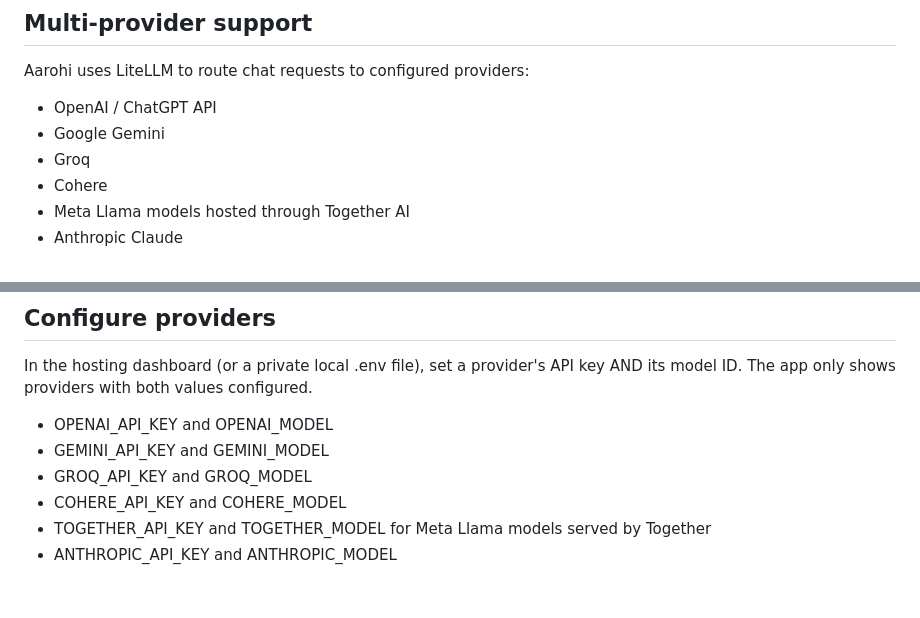
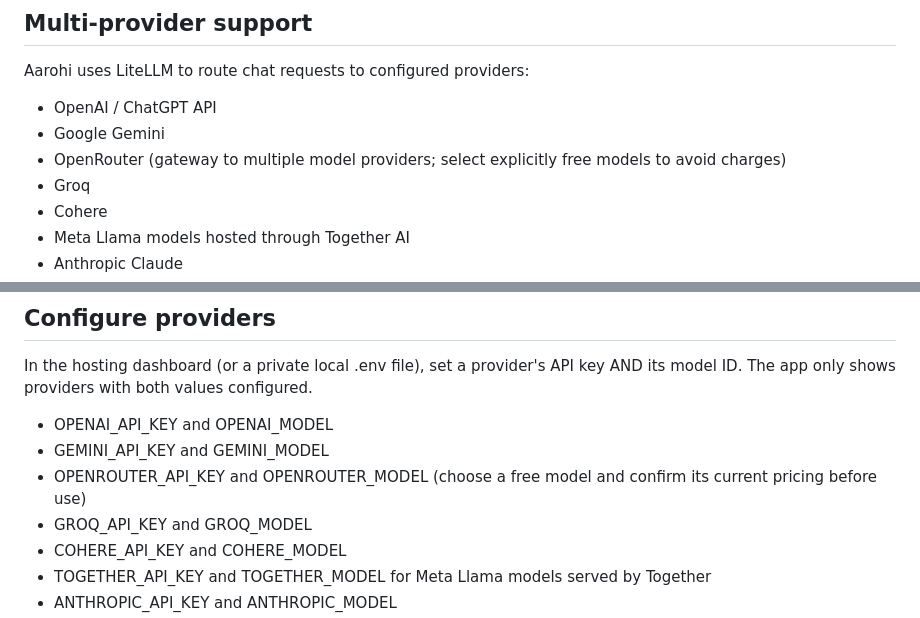
Before and after one commit to rounakraj7573-lgtm/Aarohi, a Markdown page: README.md, 2 parts joined by grey strips. Rendered like a GitHub page; blank space fills up the shorter version.

Commit message:
Document OpenRouter model gateway

```diff
--- a/README.md
+++ b/README.md
@@ -7,6 +7,7 @@ Aarohi is a cloud-first AI workspace. The phone runs the web interface; model re
 Aarohi uses LiteLLM to route chat requests to configured providers:
 - OpenAI / ChatGPT API
 - Google Gemini
+- OpenRouter (gateway to multiple model providers; select explicitly free models to avoid charges)
 - Groq
 - Cohere
 - Meta Llama models hosted through Together AI
@@ -23,6 +24,7 @@ In the hosting dashboard (or a private local .env file), set a provider's API ke
 
 - OPENAI_API_KEY and OPENAI_MODEL
 - GEMINI_API_KEY and GEMINI_MODEL
+- OPENROUTER_API_KEY and OPENROUTER_MODEL (choose a free model and confirm its current pricing before use)
 - GROQ_API_KEY and GROQ_MODEL
 - COHERE_API_KEY and COHERE_MODEL
 - TOGETHER_API_KEY and TOGETHER_MODEL for Meta Llama models served by Together
```
